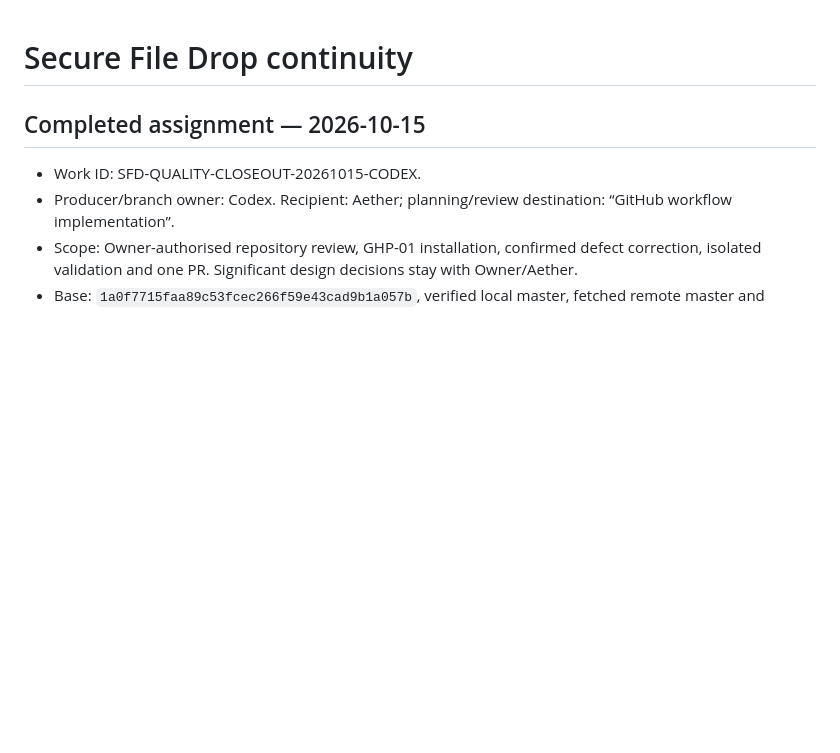
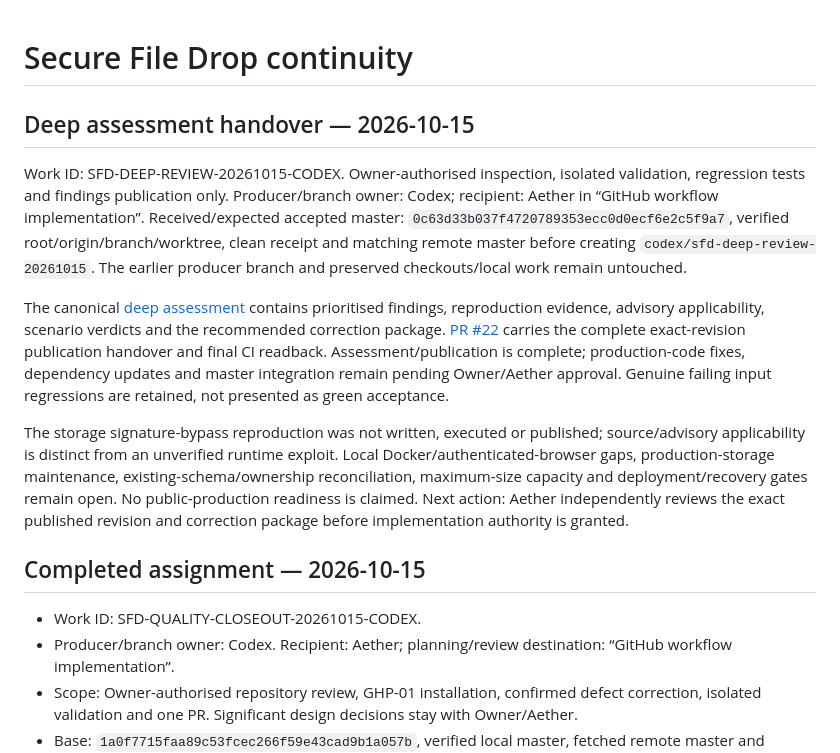
Before and after one commit to dreamingfree09/secure-file-drop, a Markdown page: docs/CONTINUITY.md, the part around the change. Rendered like a GitHub page; blank space fills up the shorter version.

Commit message:
docs: publish deep defensive findings and bounded operating verdict

```diff
--- a/docs/CONTINUITY.md
+++ b/docs/CONTINUITY.md
@@ -1,4 +1,12 @@
 # Secure File Drop continuity
+
+## Deep assessment handover — 2026-10-15
+
+Work ID: SFD-DEEP-REVIEW-20261015-CODEX. Owner-authorised inspection, isolated validation, regression tests and findings publication only. Producer/branch owner: Codex; recipient: Aether in “GitHub workflow implementation”. Received/expected accepted master: `0c63d33b037f4720789353ecc0d0ecf6e2c5f9a7`, verified root/origin/branch/worktree, clean receipt and matching remote master before creating `codex/sfd-deep-review-20261015`. The earlier producer branch and preserved checkouts/local work remain untouched.
+
+The canonical [deep assessment](DEEP_REVIEW_20261015.md) contains prioritised findings, reproduction evidence, advisory applicability, scenario verdicts and the recommended correction package. [PR #22](https://github.com/dreamingfree09/secure-file-drop/pull/22) carries the complete exact-revision publication handover and final CI readback. Assessment/publication is complete; production-code fixes, dependency updates and master integration remain pending Owner/Aether approval. Genuine failing input regressions are retained, not presented as green acceptance.
+
+The storage signature-bypass reproduction was not written, executed or published; source/advisory applicability is distinct from an unverified runtime exploit. Local Docker/authenticated-browser gaps, production-storage maintenance, existing-schema/ownership reconciliation, maximum-size capacity and deployment/recovery gates remain open. No public-production readiness is claimed. Next action: Aether independently reviews the exact published revision and correction package before implementation authority is granted.
 
 ## Completed assignment — 2026-10-15
 
```
Also changed, not shown: docs/DEEP_REVIEW_20261015.md (added, +188 -0 lines), docs/TRACKER.md (+10 -0 lines).
